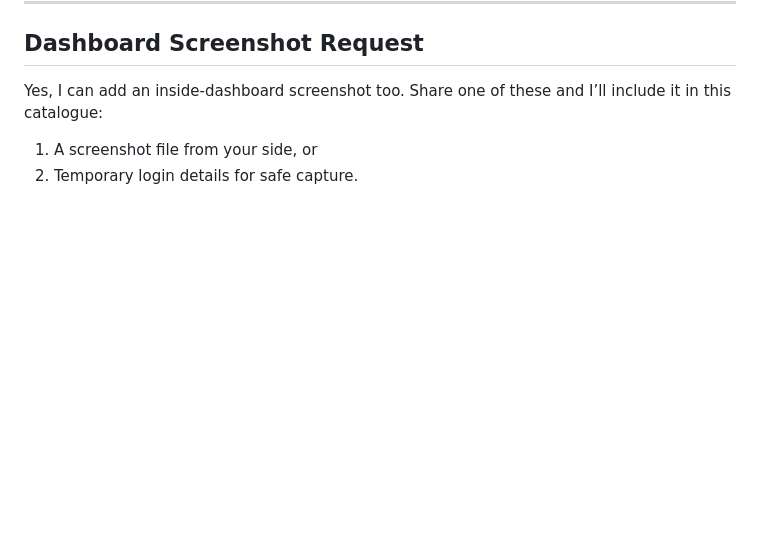
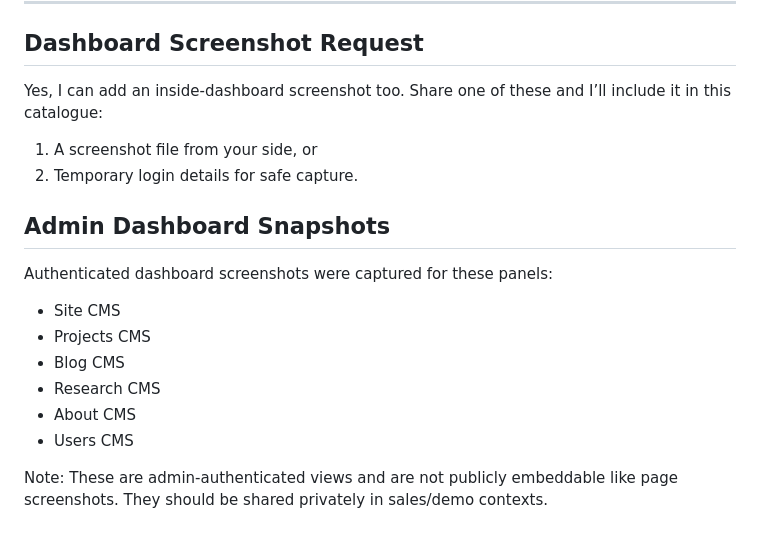
Before and after one commit to nazmul-research/nazmul-research.github.io, a Markdown page: catalogue.md, the part around the change. GitHub-like rendering; blank space fills up the shorter version.

Commit message:
docs: add admin dashboard snapshot coverage note for private demo contexts

```diff
--- a/catalogue.md
+++ b/catalogue.md
@@ -182,3 +182,16 @@ Use this platform to present expertise clearly, convert profile traffic into opp
 Yes, I can add an inside-dashboard screenshot too. Share one of these and I’ll include it in this catalogue:
 1. A screenshot file from your side, or
 2. Temporary login details for safe capture.
+
+
+## Admin Dashboard Snapshots
+
+Authenticated dashboard screenshots were captured for these panels:
+- Site CMS
+- Projects CMS
+- Blog CMS
+- Research CMS
+- About CMS
+- Users CMS
+
+Note: These are admin-authenticated views and are not publicly embeddable like page screenshots. They should be shared privately in sales/demo contexts.
```
